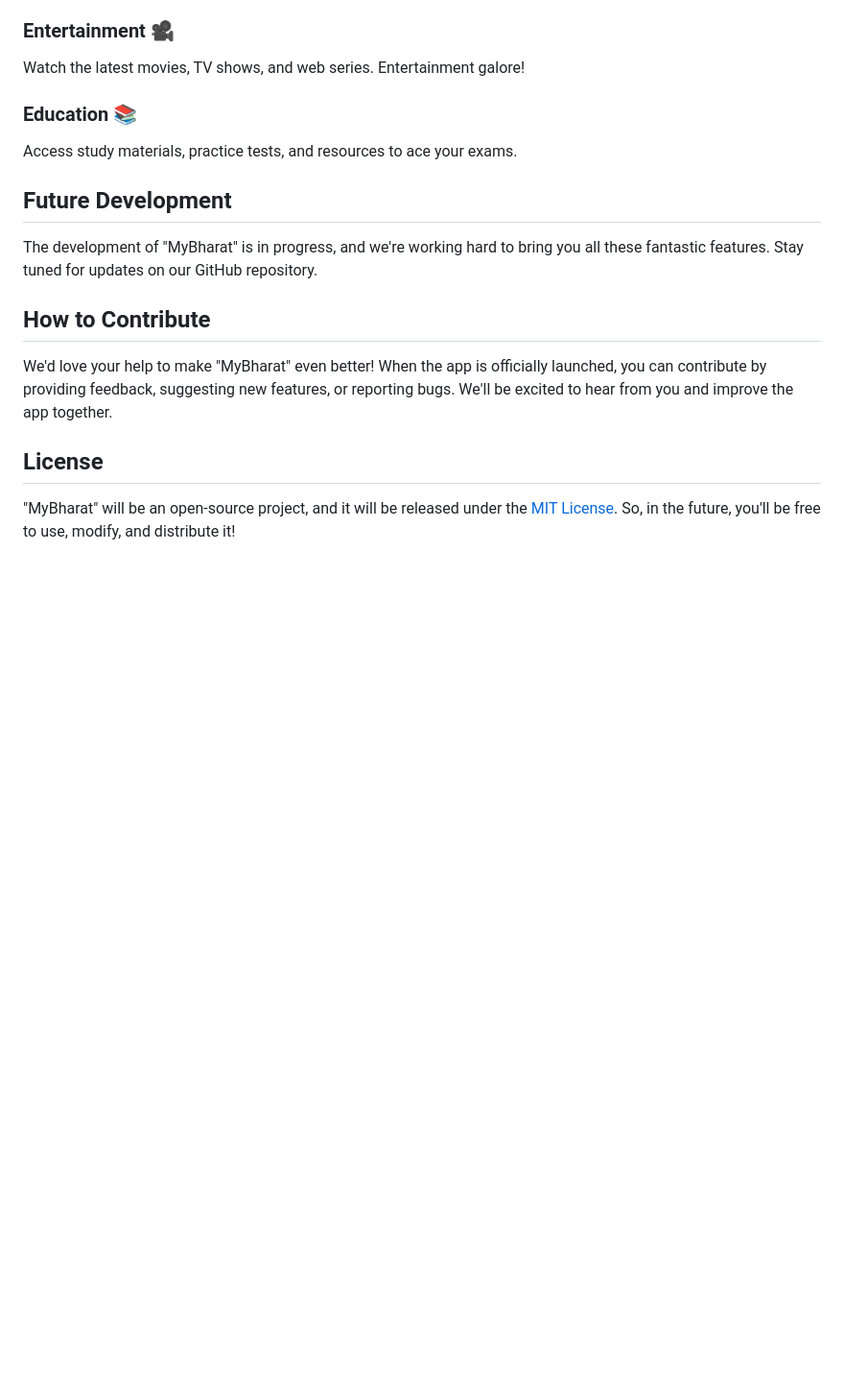
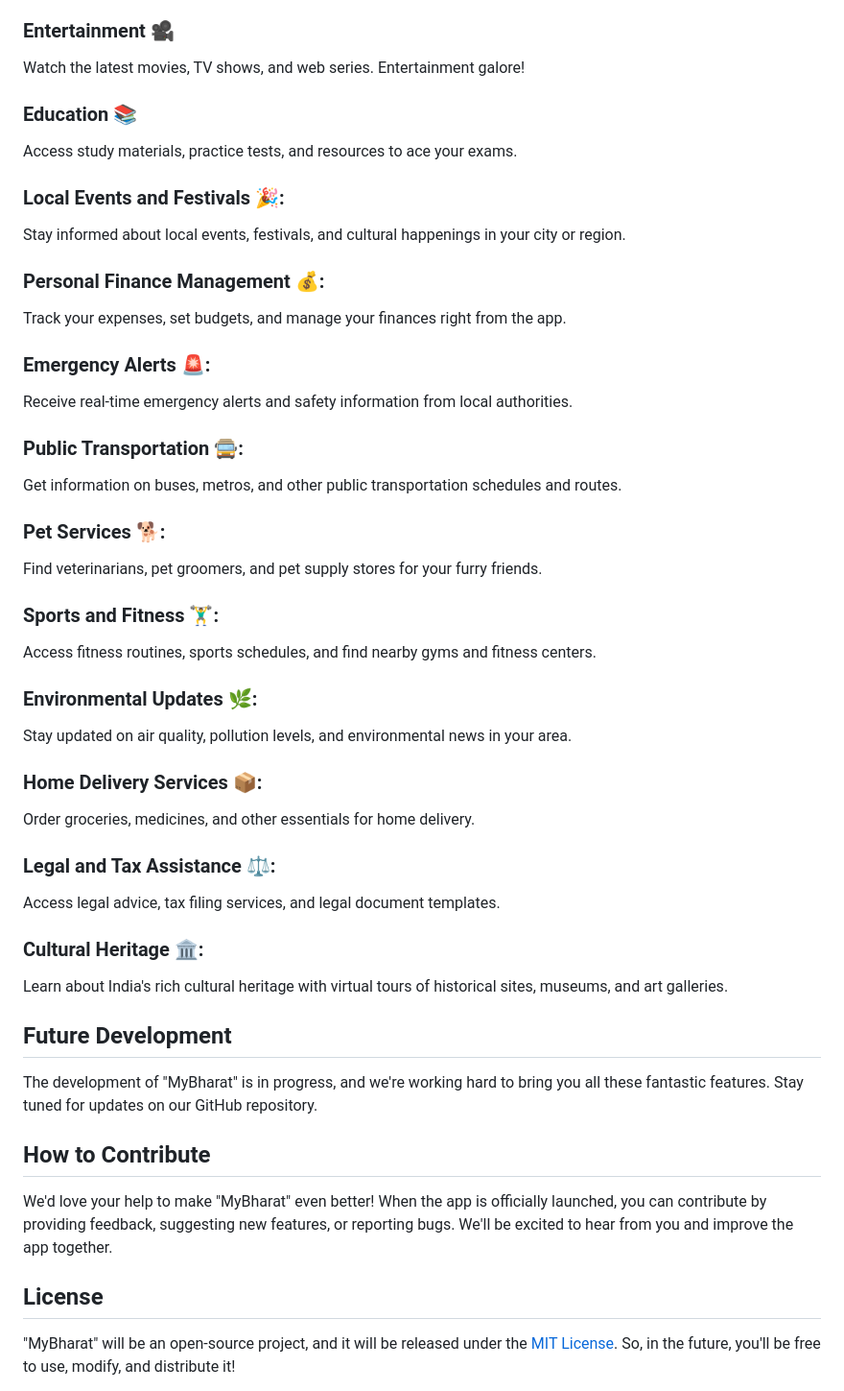
Before and after one commit to debarsh1/MyBharat, a Markdown page: README.md, the part around the change. Shown at 96% size. Rendered like a GitHub page; blank space fills up the shorter version.

```diff
--- a/README.md
+++ b/README.md
@@ -78,6 +78,36 @@ Watch the latest movies, TV shows, and web series. Entertainment galore!
 ### Education 📚
 Access study materials, practice tests, and resources to ace your exams.
 
+### Local Events and Festivals 🎉:
+Stay informed about local events, festivals, and cultural happenings in your city or region.
+
+### Personal Finance Management 💰:
+Track your expenses, set budgets, and manage your finances right from the app.
+
+### Emergency Alerts 🚨:
+Receive real-time emergency alerts and safety information from local authorities.
+
+### Public Transportation 🚍:
+Get information on buses, metros, and other public transportation schedules and routes.
+
+### Pet Services 🐕:
+Find veterinarians, pet groomers, and pet supply stores for your furry friends.
+
+### Sports and Fitness 🏋️‍♂️:
+Access fitness routines, sports schedules, and find nearby gyms and fitness centers.
+
+### Environmental Updates 🌿:
+Stay updated on air quality, pollution levels, and environmental news in your area.
+
+### Home Delivery Services 📦:
+Order groceries, medicines, and other essentials for home delivery.
+
+### Legal and Tax Assistance ⚖️:
+Access legal advice, tax filing services, and legal document templates.
+
+### Cultural Heritage 🏛️:
+Learn about India's rich cultural heritage with virtual tours of historical sites, museums, and art galleries.
+
 ## Future Development
 
 The development of "MyBharat" is in progress, and we're working hard to bring you all these fantastic features. Stay tuned for updates on our GitHub repository.
```
